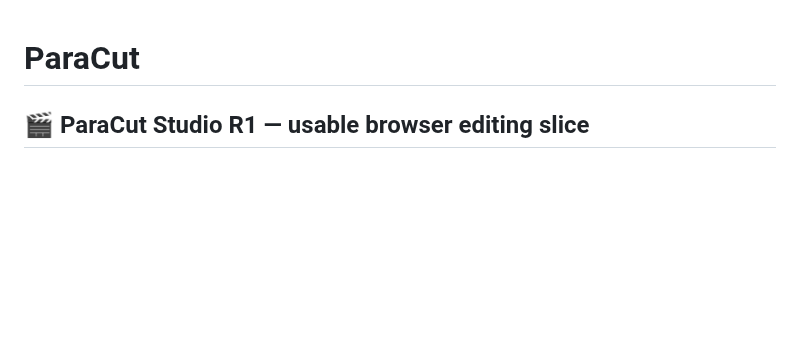
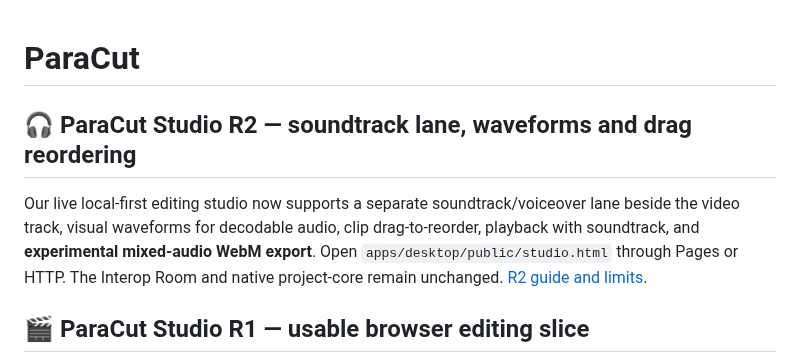
Before and after one commit to MichaelWave369/paracut, a Markdown page: README.md, the part around the change. Drawn GitHub-style; blank space fills up the shorter version.

Commit message:
docs(studio): announce independent soundtrack and waveform workflow

```diff
--- a/README.md
+++ b/README.md
@@ -1,4 +1,9 @@
 # ParaCut
+
+## 🎧 ParaCut Studio R2 — soundtrack lane, waveforms and drag reordering
+
+Our live local-first editing studio now supports a separate soundtrack/voiceover lane beside the video track, visual waveforms for decodable audio, clip drag-to-reorder, playback with soundtrack, and **experimental mixed-audio WebM export**. Open `apps/desktop/public/studio.html` through Pages or HTTP. The Interop Room and native project-core remain unchanged. [R2 guide and limits](docs/STUDIO_R2.md).
+
 
 ## 🎬 ParaCut Studio R1 — usable browser editing slice
 
```
